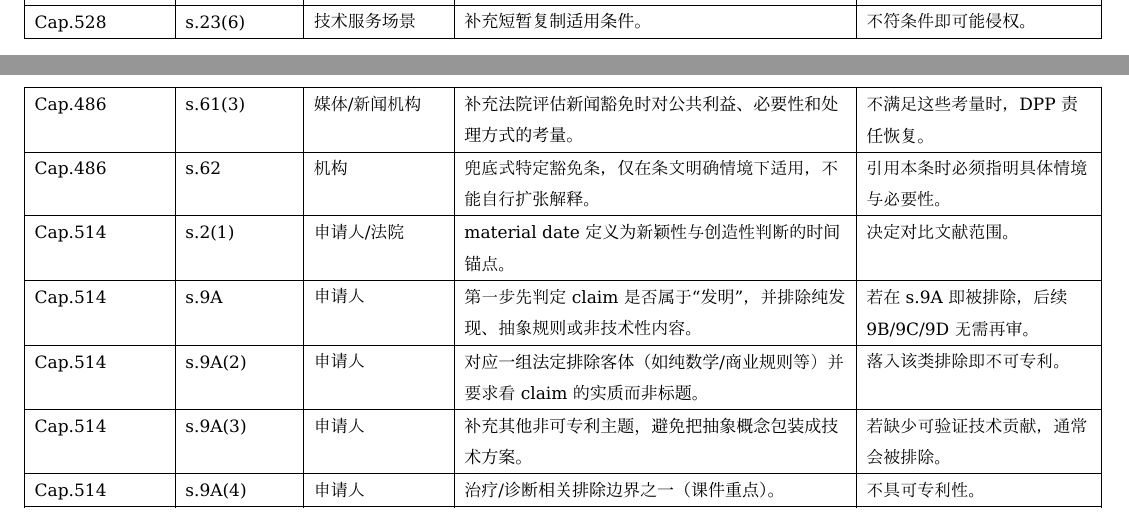
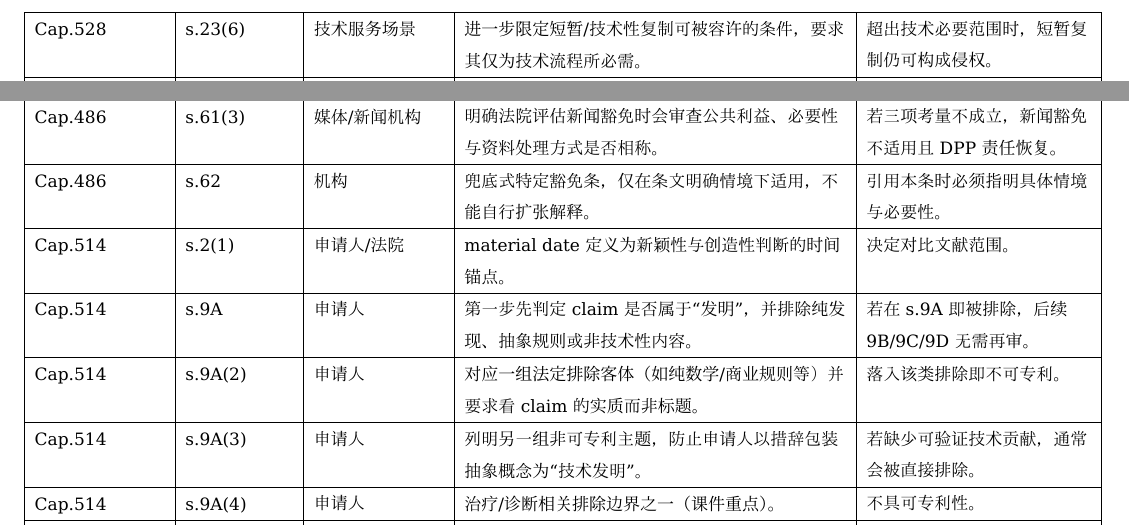
Before and after one commit to tihaya-anon/legal-cheatsheet, a Typst document (cheatsheet/main.typ): two parts of pages 1 and 7 of 11 before the commit and two parts of pages 2 and 7 of 11 after it, joined at a grey line, cut at the place of the change. Compiled offline with Typst 0.15.

Commit message:
cheatsheet: normalize remaining phrasing to answer-ready style

```diff
--- a/cheatsheet/main.typ
+++ b/cheatsheet/main.typ
@@ -43,7 +43,7 @@
   [Cap.528], [s.23(3)], [技术服务场景], [临时复制在特定条件下纳入或排除复制判断。], [决定是否侵权。],
   [Cap.528], [s.23(4)], [技术服务场景], [进一步细化技术复制边界。], [决定是否侵权。],
   [Cap.528], [s.23(5)], [技术服务场景], [对瞬时复制作条件限制。], [不符条件即可能侵权。],
-  [Cap.528], [s.23(6)], [技术服务场景], [补充短暂复制适用条件。], [不符条件即可能侵权。],
+  [Cap.528], [s.23(6)], [技术服务场景], [进一步限定短暂/技术性复制可被容许的条件，要求其仅为技术流程所必需。], [超出技术必要范围时，短暂复制仍可构成侵权。],
   [Cap.528], [s.24], [发行者], [向公众发行复制品（首次流通）受专有权控制。], [未经许可发行可被禁令与赔偿。],
   [Cap.528], [s.25], [出租者/平台], [向公众出租受保护作品复制品属于受限制行为。], [未经许可出租可负民责，情节重可涉刑。],
   [Cap.528], [s.27], [表演者/场地经营者/传播者], [公开表演、播放或展示需权利许可。], [未经许可公开使用可侵权。],
@@ -197,13 +197,13 @@
   [Cap.486], [s.59], [执法/监管机构], [为维护公共安全、监管执法或防止严重不当行为所必需的资料使用可获有限豁免。], [必须证明必要性与比例性，不能泛化为长期留存或任意共享。],
   [Cap.486], [s.61(1)], [媒体/新闻机构], [新闻活动豁免以“真诚信念下的新闻目的与公共利益”为核心，不保护八卦式披露。], [若主要目的是吸睛或羞辱个体，豁免风险显著上升。],
   [Cap.486], [s.61(2)], [媒体/新闻机构], [要求新闻豁免与报道目的保持紧密关联，避免把可识别资料用于无关商业用途。], [一旦转用于营销或画像，通常不再受该豁免保护。],
-  [Cap.486], [s.61(3)], [媒体/新闻机构], [补充法院评估新闻豁免时对公共利益、必要性和处理方式的考量。], [不满足这些考量时，DPP 责任恢复。],
+  [Cap.486], [s.61(3)], [媒体/新闻机构], [明确法院评估新闻豁免时会审查公共利益、必要性与资料处理方式是否相称。], [若三项考量不成立，新闻豁免不适用且 DPP 责任恢复。],
   [Cap.486], [s.62], [机构], [兜底式特定豁免条，仅在条文明确情境下适用，不能自行扩张解释。], [引用本条时必须指明具体情境与必要性。],
 
   [Cap.514], [s.2(1)], [申请人/法院], [material date 定义为新颖性与创造性判断的时间锚点。], [决定对比文献范围。],
   [Cap.514], [s.9A], [申请人], [第一步先判定 claim 是否属于“发明”，并排除纯发现、抽象规则或非技术性内容。], [若在 s.9A 即被排除，后续 9B/9C/9D 无需再审。],
   [Cap.514], [s.9A(2)], [申请人], [对应一组法定排除客体（如纯数学/商业规则等）并要求看 claim 的实质而非标题。], [落入该类排除即不可专利。],
-  [Cap.514], [s.9A(3)], [申请人], [补充其他非可专利主题，避免把抽象概念包装成技术方案。], [若缺少可验证技术贡献，通常会被排除。],
+  [Cap.514], [s.9A(3)], [申请人], [列明另一组非可专利主题，防止申请人以措辞包装抽象概念为“技术发明”。], [若缺少可验证技术贡献，通常会被直接排除。],
   [Cap.514], [s.9A(4)], [申请人], [治疗/诊断相关排除边界之一（课件重点）。], [不具可专利性。],
   [Cap.514], [s.9A(5)], [申请人], [进一步限定排除条文的适用方式，强调需结合 claim 实际技术内容判断。], [不能证明技术效果与技术手段时，仍会被排除。],
   [Cap.514], [s.9A(6)], [申请人], [处理边界型申请（部分技术、部分抽象）时的解释路径。], [实务上常要求把非专利部分剥离后再评估。],
```
Also changed, not shown: cheatsheet/main.typ (2 more changed lines).
